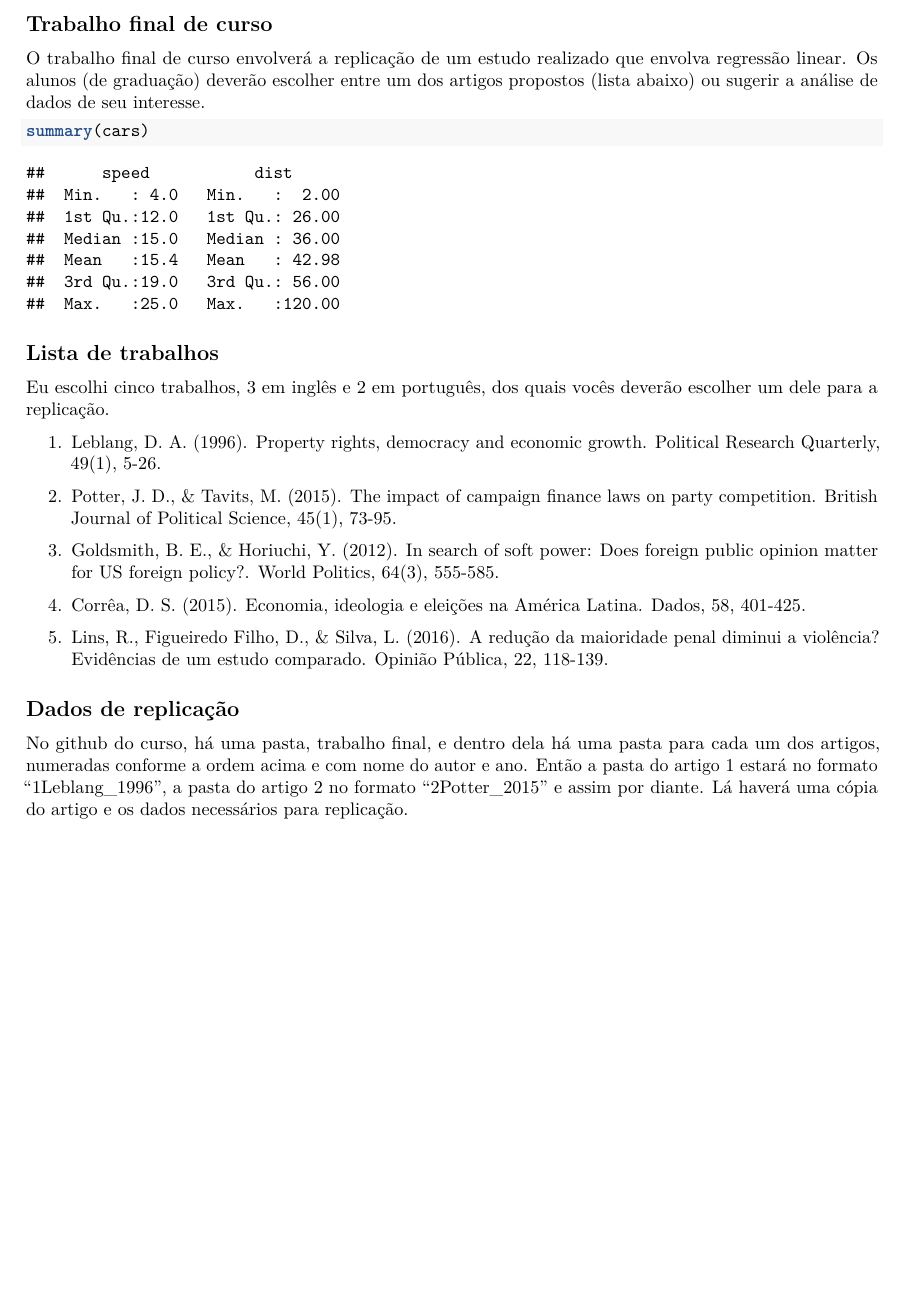
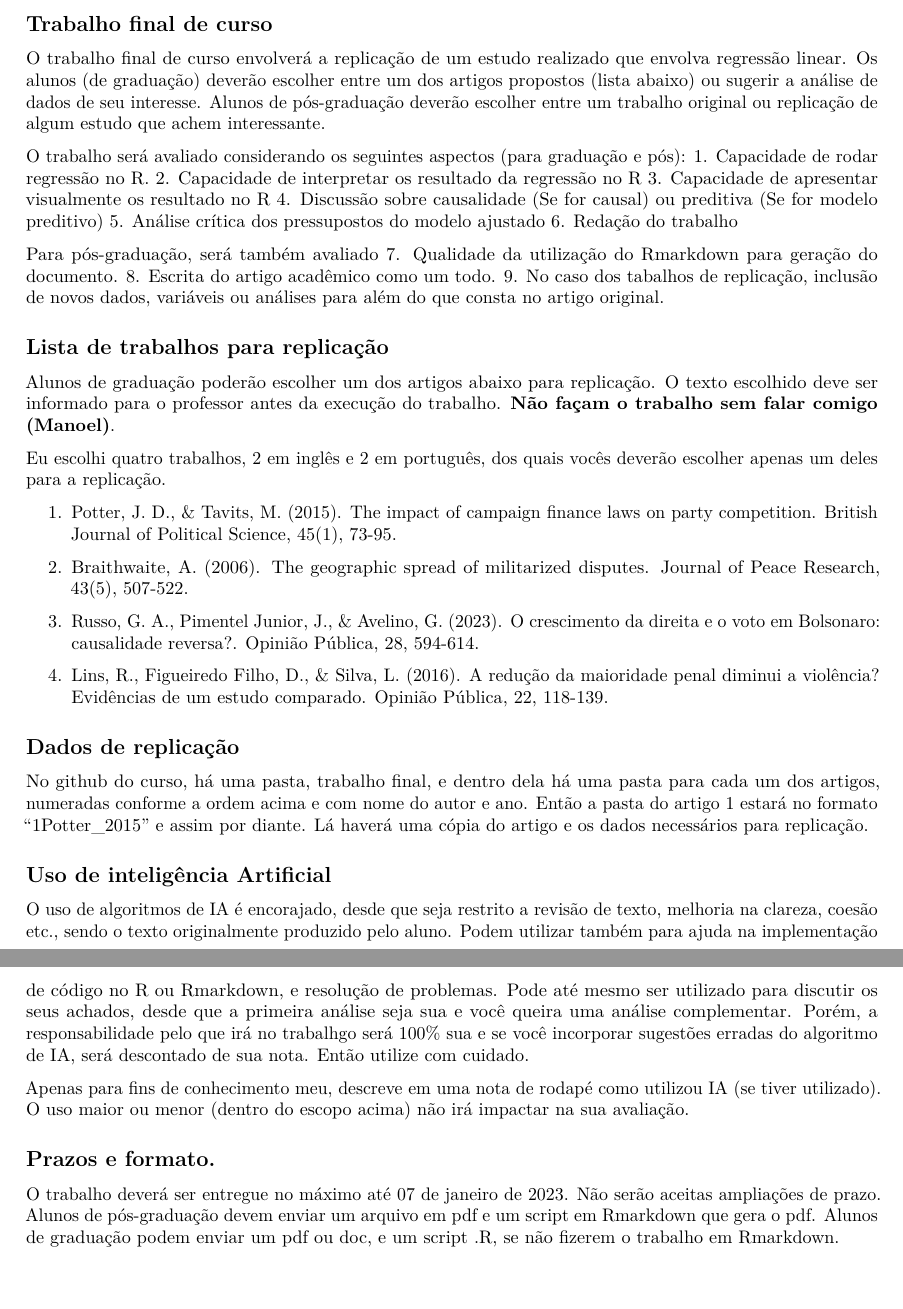
Before and after one commit to mgaldino/lab-regressao-aula, an R Markdown document (replication_instructions.Rmd): part of the page before the commit and two parts of pages 1 and 2 of 2 after it, the two joined at a grey line, cut so that both start at the same text, the shorter picture padded with empty space. Rendered offline with R 4.5, knitr and Pandoc, then LaTeX, with nearby package versions.

Commit message:
instruções rep

````diff
--- a/replication_instructions.Rmd
+++ b/replication_instructions.Rmd
@@ -12,26 +12,45 @@ knitr::opts_chunk$set(echo = TRUE)
 ## Trabalho final de curso
 
 O trabalho final de curso envolverá a replicação de um estudo realizado que envolva regressão linear. Os alunos (de graduação) deverão escolher entre um dos artigos propostos (lista abaixo) ou
-sugerir a análise de dados de seu interesse.
+sugerir a análise de dados de seu interesse. Alunos de pós-graduação deverão escolher entre um trabalho original ou replicação de algum estudo que achem interessante.
 
+O trabalho será avaliado considerando os seguintes aspectos (para graduação e pós):
+1. Capacidade de rodar regressão no R.
+2. Capacidade de interpretar os resultado da regressão no R
+3. Capacidade de apresentar visualmente os resultado no R
+4. Discussão sobre causalidade (Se for causal) ou preditiva (Se for modelo preditivo)
+5. Análise crítica dos pressupostos do modelo ajustado
+6. Redação do trabalho
 
-```{r cars}
-summary(cars)
-```
+Para pós-graduação, será também avaliado
+7. Qualidade da utilização do Rmarkdown para geração do documento.
+8. Escrita do artigo acadêmico como um todo.
+9. No caso dos tabalhos de replicação, inclusão de novos dados, variáveis ou análises para além do que consta no artigo original.
 
-## Lista de trabalhos
+## Lista de trabalhos para replicação
 
-Eu escolhi cinco trabalhos, 3 em inglês e 2 em português, dos quais vocês deverão escolher um dele para a replicação.
+Alunos de graduação poderão escolher um dos artigos abaixo para replicação. O texto escolhido deve ser informado para o professor antes da execução do trabalho. **Não façam o trabalho sem falar comigo (Manoel)**.
 
-1. Leblang, D. A. (1996). Property rights, democracy and economic growth. Political Research Quarterly, 49(1), 5-26.
+Eu escolhi quatro trabalhos, 2 em inglês e 2 em português, dos quais vocês deverão escolher apenas um deles para a replicação.
 
-2. Potter, J. D., & Tavits, M. (2015). The impact of campaign finance laws on party competition. British Journal of Political Science, 45(1), 73-95.
+1. Potter, J. D., & Tavits, M. (2015). The impact of campaign finance laws on party competition. British Journal of Political Science, 45(1), 73-95.
 
-3. Goldsmith, B. E., & Horiuchi, Y. (2012). In search of soft power: Does foreign public opinion matter for US foreign policy?. World Politics, 64(3), 555-585.
+2. Braithwaite, A. (2006). The geographic spread of militarized disputes. Journal of Peace Research, 43(5), 507-522.
 
-4. Corrêa, D. S. (2015). Economia, ideologia e eleições na América Latina. Dados, 58, 401-425.
+3. Russo, G. A., Pimentel Junior, J., & Avelino, G. (2023). O crescimento da direita e o voto em Bolsonaro: causalidade reversa?. Opinião Pública, 28, 594-614.
 
-5. Lins, R., Figueiredo Filho, D., & Silva, L. (2016). A redução da maioridade penal diminui a violência? Evidências de um estudo comparado. Opinião Pública, 22, 118-139.
+4. Lins, R., Figueiredo Filho, D., & Silva, L. (2016). A redução da maioridade penal diminui a violência? Evidências de um estudo comparado. Opinião Pública, 22, 118-139.
 
 ## Dados de replicação
-No github do curso, há uma pasta, trabalho final, e dentro dela há uma pasta para cada um dos artigos, numeradas conforme a ordem acima e com nome do autor e ano. Então a pasta do artigo 1 estará no formato  "1Leblang_1996", a pasta do artigo 2 no formato "2Potter_2015" e assim por diante. Lá haverá uma cópia do artigo e os dados necessários para replicação.
+
+No [github do curso](https://github.com/mgaldino/lab-regressao-aula), há uma pasta, trabalho final, e dentro dela há uma pasta para cada um dos artigos, numeradas conforme a ordem acima e com nome do autor e ano. Então a pasta do artigo 1 estará no formato  "1Potter_2015" e assim por diante. Lá haverá uma cópia do artigo e os dados necessários para replicação.
+
+## Uso de inteligência Artificial
+
+O uso de algoritmos de IA é encorajado, desde que seja restrito a revisão de texto, melhoria na clareza, coesão etc., sendo o texto originalmente produzido pelo aluno. Podem utilizar também para ajuda na implementação de código no R ou Rmarkdown, e resolução de problemas. Pode até mesmo ser utilizado para discutir os seus achados, desde que a primeira análise seja sua e você queira uma análise complementar. Porém, a responsabilidade pelo que irá no trabalhgo será 100% sua e se você incorporar sugestões erradas do algoritmo de IA, será descontado de sua nota. Então utilize com cuidado.
+
+Apenas para fins de conhecimento meu, descreve em uma nota de rodapé como utilizou IA (se tiver utilizado). O uso maior ou menor (dentro do escopo acima) não irá impactar na sua avaliação.
+
+## Prazos e formato.
+O trabalho deverá ser entregue no máximo até 07 de janeiro de 2023. Não serão aceitas ampliações de prazo.
+Alunos de pós-graduação devem enviar um arquivo em pdf e um script em Rmarkdown que gera o pdf. Alunos de graduação podem enviar um pdf ou doc, e um script .R, se não fizerem o trabalho em Rmarkdown.
````
Also changed, not shown: replication_instructions.pdf (added).
